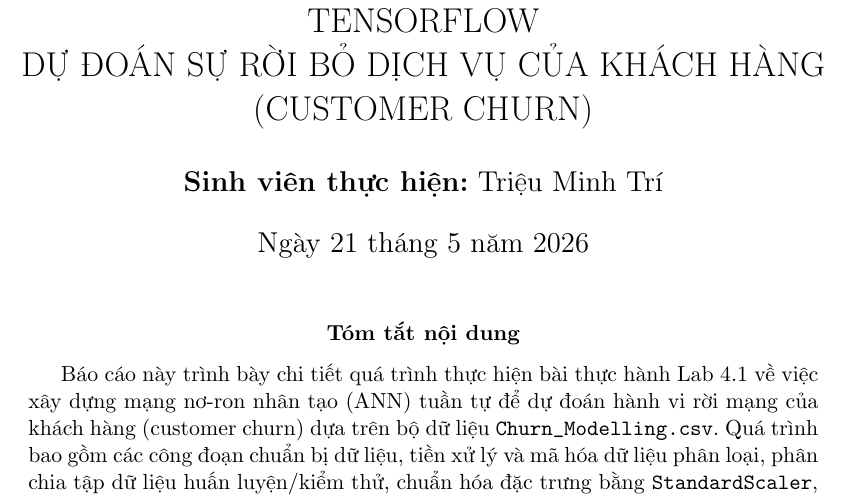
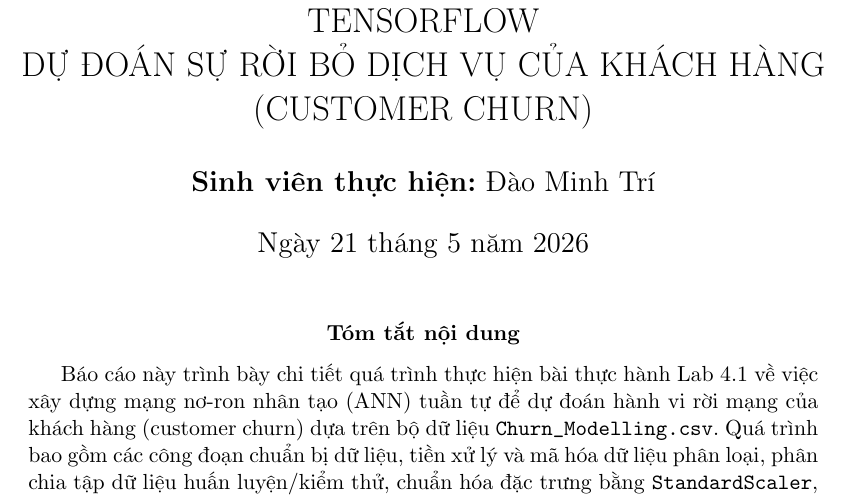
Before and after one commit to HThanh-how/customer-churn-prediction-ann, a LaTeX paper (report.tex): part of page 1 of 6, cut so that both start at the same text. Compiled offline with pdfLaTeX.

Commit message:
fix: correct author name to Đào Minh Trí in report and notebook

```diff
--- a/report.tex
+++ b/report.tex
@@ -27,7 +27,7 @@
     \textbf{BÁO CÁO THỰC HÀNH LAB 4.1} \\
     \Large{XÂY DỰNG MẠNG NƠ-RON NHÂN TẠO (ANN) VỚI TENSORFLOW\\ DỰ ĐOÁN SỰ RỜI BỎ DỊCH VỤ CỦA KHÁCH HÀNG (CUSTOMER CHURN)}
 }
-\author{\textbf{Sinh viên thực hiện:} Triệu Minh Trí}
+\author{\textbf{Sinh viên thực hiện:} Đào Minh Trí}
 \date{\today}
 
 \begin{document}
```
Also changed, not shown: 1 other file.
